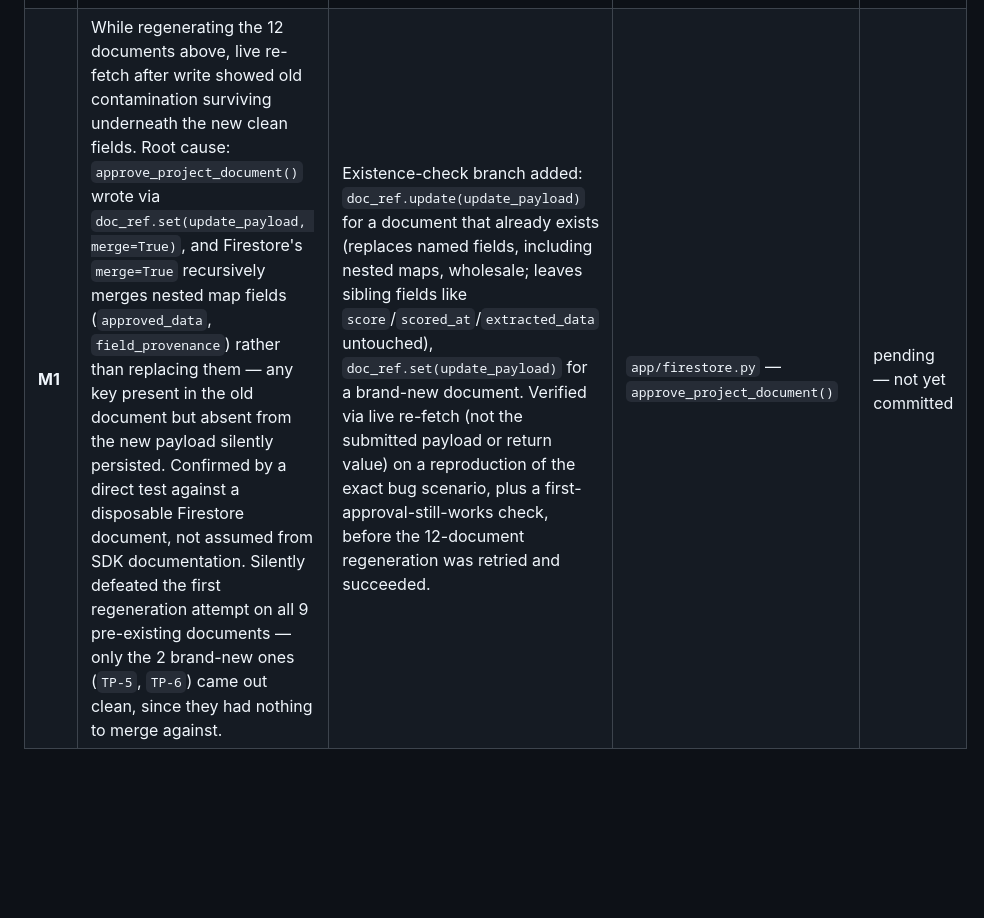
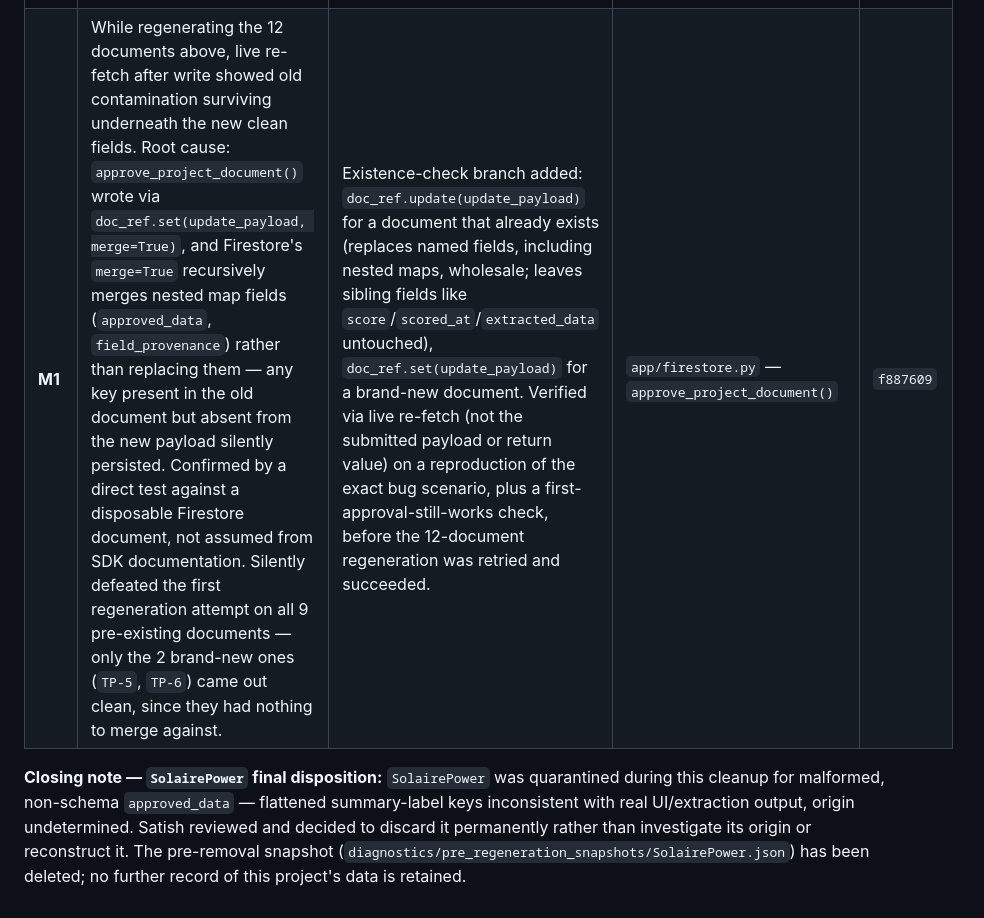
Before and after one commit to satishtirumela/Credit-Rating-Simulator, a Markdown page: docs/Remediation_Log_v2_0_to_v3_0.md, the part around the change. Rendered like a GitHub page; blank space fills up the shorter version.

Commit message:
docs(remediation-log): document SolairePower's permanent discard; correct M1's commit reference
SolairePower was quarantined during the Firestore regeneration cleanup
(Section G.4) due to malformed, non-schema approved_data with origin
undetermined. Reviewed and decided to discard permanently rather than
investigate or reconstruct -- the pre-removal snapshot has been deleted;
no further record of this project's data is retained.

Also corrects M1's Commit reference from "pending" to f887609, since
that fix has since been committed and pushed.

```diff
--- a/docs/Remediation_Log_v2_0_to_v3_0.md
+++ b/docs/Remediation_Log_v2_0_to_v3_0.md
@@ -170,4 +170,6 @@ A follow-on pass after G.1–G.3 shipped: a schema-validation gate was added to
 | Ref | Defect | Resolution | Where | Commit |
 | --- | --- | --- | --- | --- |
 | **T1** | `TP-7`'s reference fixture cannot be represented as a schema-conformant `approved_data` document: its critical-null test scenario requires `technology_type` to be absent/null, but `technology_type` is `required` and non-nullable in `schemas/project.schema.json`, and the schema-validation gate rejects any payload missing it. No conversion of the fixture can satisfy both constraints at once. | Documented as a permanent, by-design exception, not an oversight. `TP-7`'s only valid representation going forward is as engine-level test input via `score_project()` directly (`tests/test_engine.py`), never through the real `/approve` path. Its live Firestore document (`TP-7`) is intentionally left in its pre-gate, narrative-key-contaminated state — regenerating it through the gate is structurally impossible, not merely undone. | `schemas/project.schema.json` (`technology_type`); `app/firestore.py` — `approve_project_document()` gate | `9a9a108` (gate); no separate code change for T1 itself |
-| **M1** | While regenerating the 12 documents above, live re-fetch after write showed old contamination surviving underneath the new clean fields. Root cause: `approve_project_document()` wrote via `doc_ref.set(update_payload, merge=True)`, and Firestore's `merge=True` recursively merges nested map fields (`approved_data`, `field_provenance`) rather than replacing them — any key present in the old document but absent from the new payload silently persisted. Confirmed by a direct test against a disposable Firestore document, not assumed from SDK documentation. Silently defeated the first regeneration attempt on all 9 pre-existing documents — only the 2 brand-new ones (`TP-5`, `TP-6`) came out clean, since they had nothing to merge against. | Existence-check branch added: `doc_ref.update(update_payload)` for a document that already exists (replaces named fields, including nested maps, wholesale; leaves sibling fields like `score`/`scored_at`/`extracted_data` untouched), `doc_ref.set(update_payload)` for a brand-new document. Verified via live re-fetch (not the submitted payload or return value) on a reproduction of the exact bug scenario, plus a first-approval-still-works check, before the 12-document regeneration was retried and succeeded. | `app/firestore.py` — `approve_project_document()` | pending — not yet committed |
+| **M1** | While regenerating the 12 documents above, live re-fetch after write showed old contamination surviving underneath the new clean fields. Root cause: `approve_project_document()` wrote via `doc_ref.set(update_payload, merge=True)`, and Firestore's `merge=True` recursively merges nested map fields (`approved_data`, `field_provenance`) rather than replacing them — any key present in the old document but absent from the new payload silently persisted. Confirmed by a direct test against a disposable Firestore document, not assumed from SDK documentation. Silently defeated the first regeneration attempt on all 9 pre-existing documents — only the 2 brand-new ones (`TP-5`, `TP-6`) came out clean, since they had nothing to merge against. | Existence-check branch added: `doc_ref.update(update_payload)` for a document that already exists (replaces named fields, including nested maps, wholesale; leaves sibling fields like `score`/`scored_at`/`extracted_data` untouched), `doc_ref.set(update_payload)` for a brand-new document. Verified via live re-fetch (not the submitted payload or return value) on a reproduction of the exact bug scenario, plus a first-approval-still-works check, before the 12-document regeneration was retried and succeeded. | `app/firestore.py` — `approve_project_document()` | `f887609` |
+
+**Closing note — `SolairePower` final disposition:** `SolairePower` was quarantined during this cleanup for malformed, non-schema `approved_data` — flattened summary-label keys inconsistent with real UI/extraction output, origin undetermined. Satish reviewed and decided to discard it permanently rather than investigate its origin or reconstruct it. The pre-removal snapshot (`diagnostics/pre_regeneration_snapshots/SolairePower.json`) has been deleted; no further record of this project's data is retained.
```
